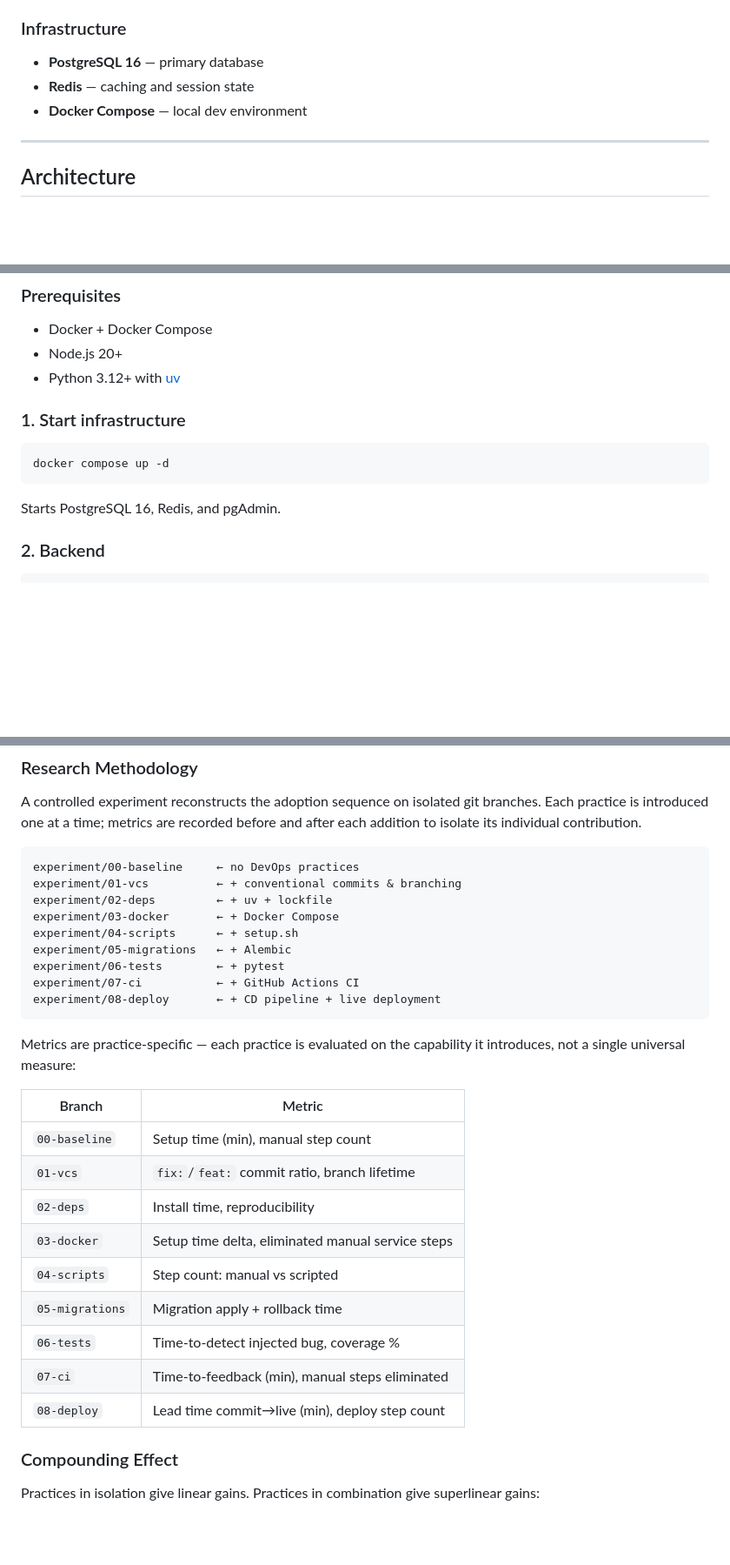
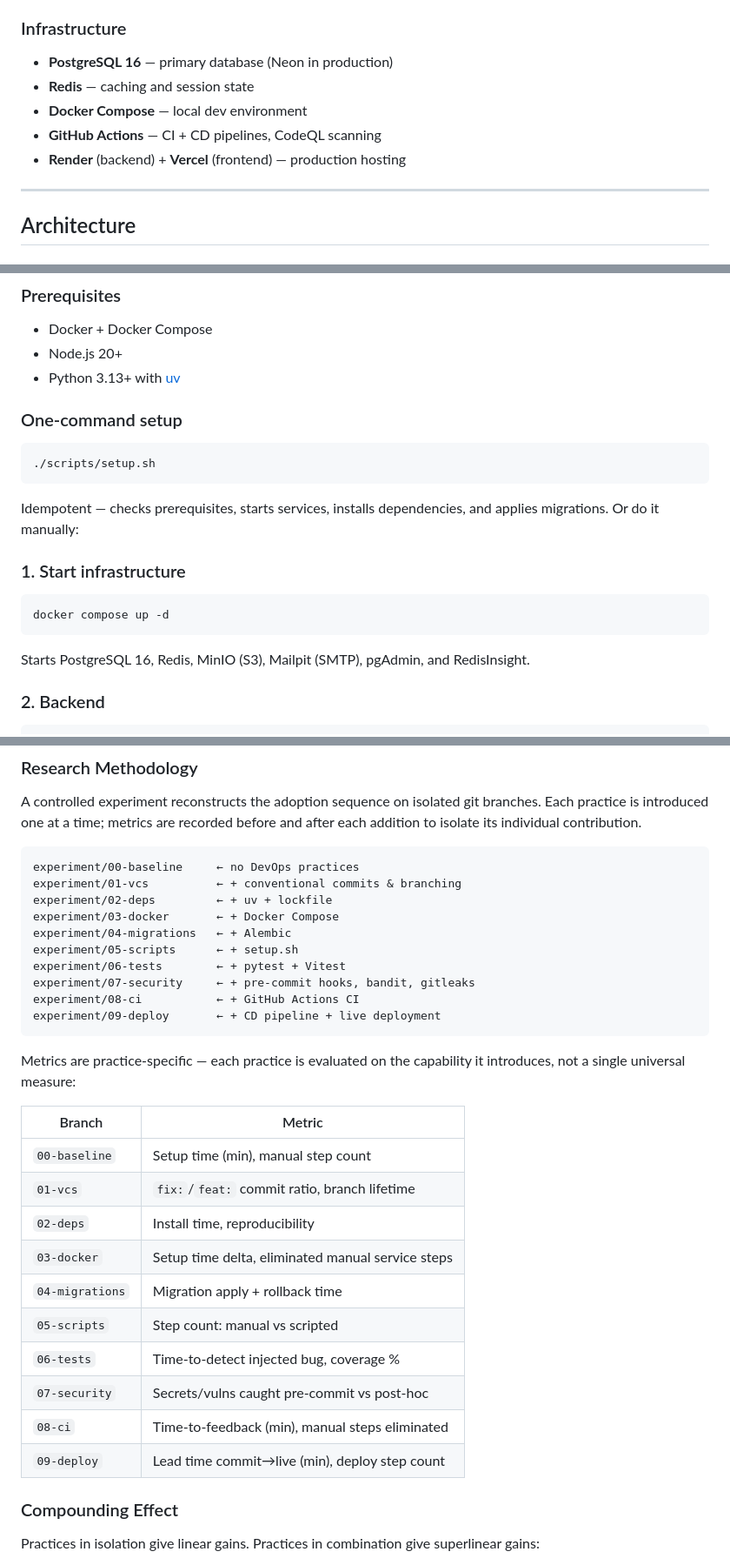
Before and after one commit to vikdov/LingvoPal, a Markdown page: README.md, 3 parts joined by grey strips. Shown at 87% size. Rendered like a GitHub page; blank space fills up the shorter version.

````diff
--- a/README.md
+++ b/README.md
@@ -51,9 +52,11 @@ Active recall + contextual writing + spaced repetition in one focused loop.
 - **uv** — fast Python package manager
 
 ### Infrastructure
-- **PostgreSQL 16** — primary database
+- **PostgreSQL 16** — primary database (Neon in production)
 - **Redis** — caching and session state
 - **Docker Compose** — local dev environment
+- **GitHub Actions** — CI + CD pipelines, CodeQL scanning
+- **Render** (backend) + **Vercel** (frontend) — production hosting
 
 ---
 
@@ -93,7 +96,15 @@ Shared UI primitives live in `src/components/ui/`. Features export public APIs v
 
 - Docker + Docker Compose
 - Node.js 20+
-- Python 3.12+ with [uv](https://docs.astral.sh/uv/)
+- Python 3.13+ with [uv](https://docs.astral.sh/uv/)
+
+### One-command setup
+
+```bash
+./scripts/setup.sh
+```
+
+Idempotent — checks prerequisites, starts services, installs dependencies, and applies migrations. Or do it manually:
 
 ### 1. Start infrastructure
 
@@ -101,7 +112,7 @@ Shared UI primitives live in `src/components/ui/`. Features export public APIs v
 docker compose up -d
 ```
 
-Starts PostgreSQL 16, Redis, and pgAdmin.
+Starts PostgreSQL 16, Redis, MinIO (S3), Mailpit (SMTP), pgAdmin, and RedisInsight.
 
 ### 2. Backend
 
@@ -207,11 +237,12 @@ experiment/00-baseline     ← no DevOps practices
 experiment/01-vcs          ← + conventional commits & branching
 experiment/02-deps         ← + uv + lockfile
 experiment/03-docker       ← + Docker Compose
-experiment/04-scripts      ← + setup.sh
-experiment/05-migrations   ← + Alembic
-experiment/06-tests        ← + pytest
-experiment/07-ci           ← + GitHub Actions CI
-experiment/08-deploy       ← + CD pipeline + live deployment
+experiment/04-migrations   ← + Alembic
+experiment/05-scripts      ← + setup.sh
+experiment/06-tests        ← + pytest + Vitest
+experiment/07-security     ← + pre-commit hooks, bandit, gitleaks
+experiment/08-ci           ← + GitHub Actions CI
+experiment/09-deploy       ← + CD pipeline + live deployment
 ```
 
 Metrics are practice-specific — each practice is evaluated on the capability it introduces, not a single universal measure:
@@ -222,11 +253,12 @@ Metrics are practice-specific — each practice is evaluated on the capability i
 | `01-vcs` | `fix:`/`feat:` commit ratio, branch lifetime |
 | `02-deps` | Install time, reproducibility |
 | `03-docker` | Setup time delta, eliminated manual service steps |
-| `04-scripts` | Step count: manual vs scripted |
-| `05-migrations` | Migration apply + rollback time |
+| `04-migrations` | Migration apply + rollback time |
+| `05-scripts` | Step count: manual vs scripted |
 | `06-tests` | Time-to-detect injected bug, coverage % |
-| `07-ci` | Time-to-feedback (min), manual steps eliminated |
-| `08-deploy` | Lead time commit→live (min), deploy step count |
+| `07-security` | Secrets/vulns caught pre-commit vs post-hoc |
+| `08-ci` | Time-to-feedback (min), manual steps eliminated |
+| `09-deploy` | Lead time commit→live (min), deploy step count |
 
 ### Compounding Effect
 
````
Also changed, not shown: other parts of README.md (+32 -12 lines).
